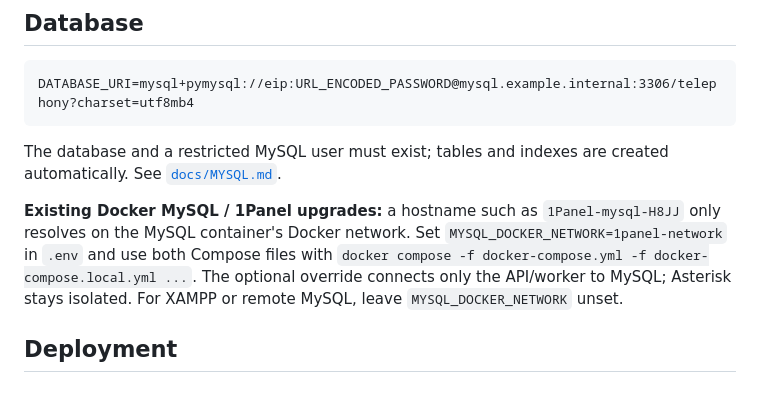
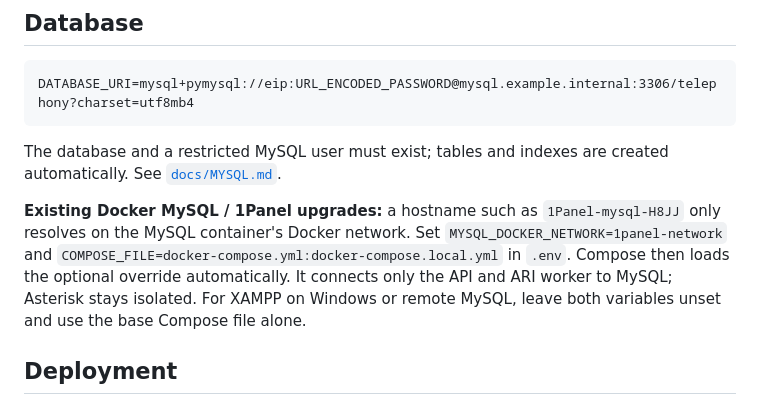
Before and after one commit to animeshnegi/Calling_integration, a Markdown page: README.md, the part around the change. Rendered like a GitHub page.

Commit message:
Correct README environment selection for local and production Compose modes

```diff
--- a/README.md
+++ b/README.md
@@ -186,10 +186,11 @@ created automatically. See [`docs/MYSQL.md`](docs/MYSQL.md).
 
 **Existing Docker MySQL / 1Panel upgrades:** a hostname such as
 `1Panel-mysql-H8JJ` only resolves on the MySQL container's Docker network. Set
-`MYSQL_DOCKER_NETWORK=1panel-network` in `.env` and use both Compose files with
-`docker compose -f docker-compose.yml -f docker-compose.local.yml ...`. The
-optional override connects only the API/worker to MySQL; Asterisk stays isolated.
-For XAMPP or remote MySQL, leave `MYSQL_DOCKER_NETWORK` unset.
+`MYSQL_DOCKER_NETWORK=1panel-network` and
+`COMPOSE_FILE=docker-compose.yml:docker-compose.local.yml` in `.env`. Compose
+then loads the optional override automatically. It connects only the API and
+ARI worker to MySQL; Asterisk stays isolated. For XAMPP on Windows or remote
+MySQL, leave both variables unset and use the base Compose file alone.
 
 ## Deployment
 
```
